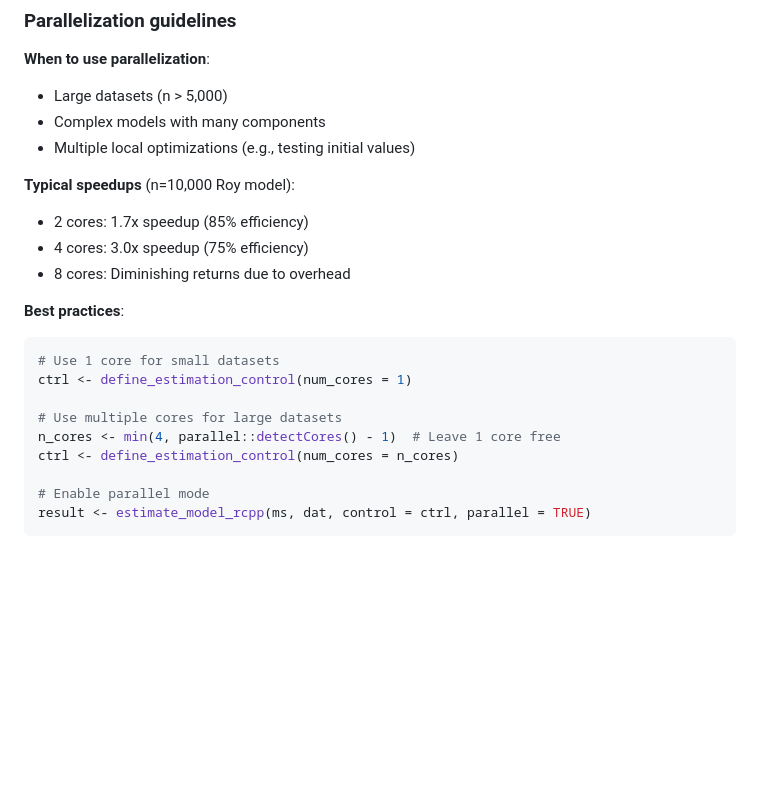
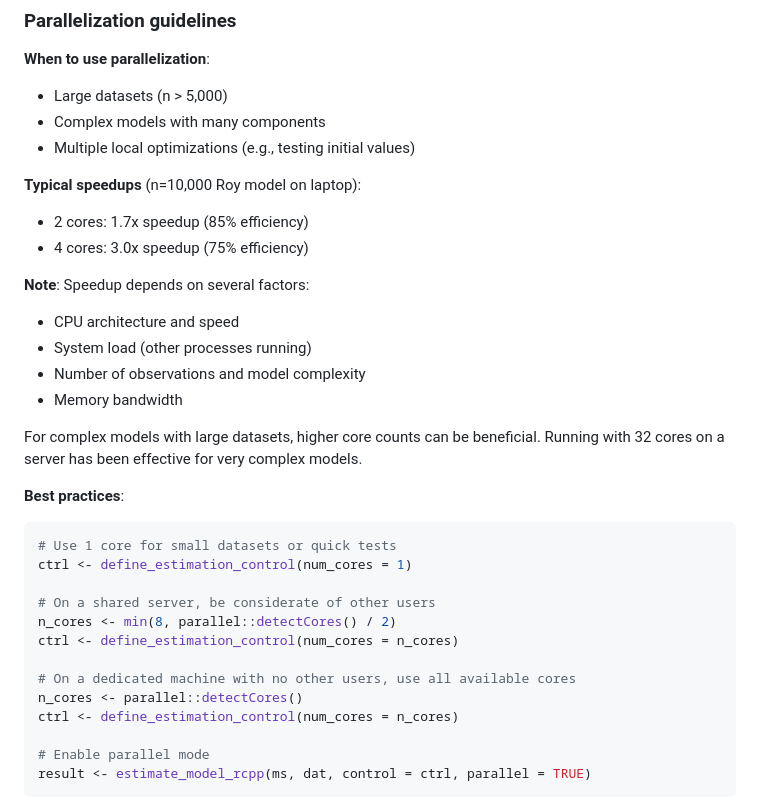
Before and after one commit to GregVeramendi/factorana, a Markdown page: factorana_R/README.md, the part around the change. Rendered like a GitHub page; blank space fills up the shorter version.

Commit message:
Update parallelization documentation
- Remove incorrect statement about diminishing returns at 8 cores
- Add note that speedup depends on CPU, system load, observations, and model complexity
- Mention that 32 cores on a server is effective for complex models
- Update best practices with examples for shared vs dedicated servers

🤖 Generated with [Claude Code](https://claude.com/claude-code)

Co-Authored-By: Claude <noreply@anthropic.com>

````diff
--- a/factorana_R/README.md
+++ b/factorana_R/README.md
@@ -870,18 +870,29 @@ print(result$estimates)
 - Complex models with many components
 - Multiple local optimizations (e.g., testing initial values)
 
-**Typical speedups** (n=10,000 Roy model):
+**Typical speedups** (n=10,000 Roy model on laptop):
 - 2 cores: 1.7x speedup (85% efficiency)
 - 4 cores: 3.0x speedup (75% efficiency)
-- 8 cores: Diminishing returns due to overhead
+
+**Note**: Speedup depends on several factors:
+- CPU architecture and speed
+- System load (other processes running)
+- Number of observations and model complexity
+- Memory bandwidth
+
+For complex models with large datasets, higher core counts can be beneficial. Running with 32 cores on a server has been effective for very complex models.
 
 **Best practices**:
 ```r
-# Use 1 core for small datasets
+# Use 1 core for small datasets or quick tests
 ctrl <- define_estimation_control(num_cores = 1)
 
-# Use multiple cores for large datasets
-n_cores <- min(4, parallel::detectCores() - 1)  # Leave 1 core free
+# On a shared server, be considerate of other users
+n_cores <- min(8, parallel::detectCores() / 2)
+ctrl <- define_estimation_control(num_cores = n_cores)
+
+# On a dedicated machine with no other users, use all available cores
+n_cores <- parallel::detectCores()
 ctrl <- define_estimation_control(num_cores = n_cores)
 
 # Enable parallel mode
````
